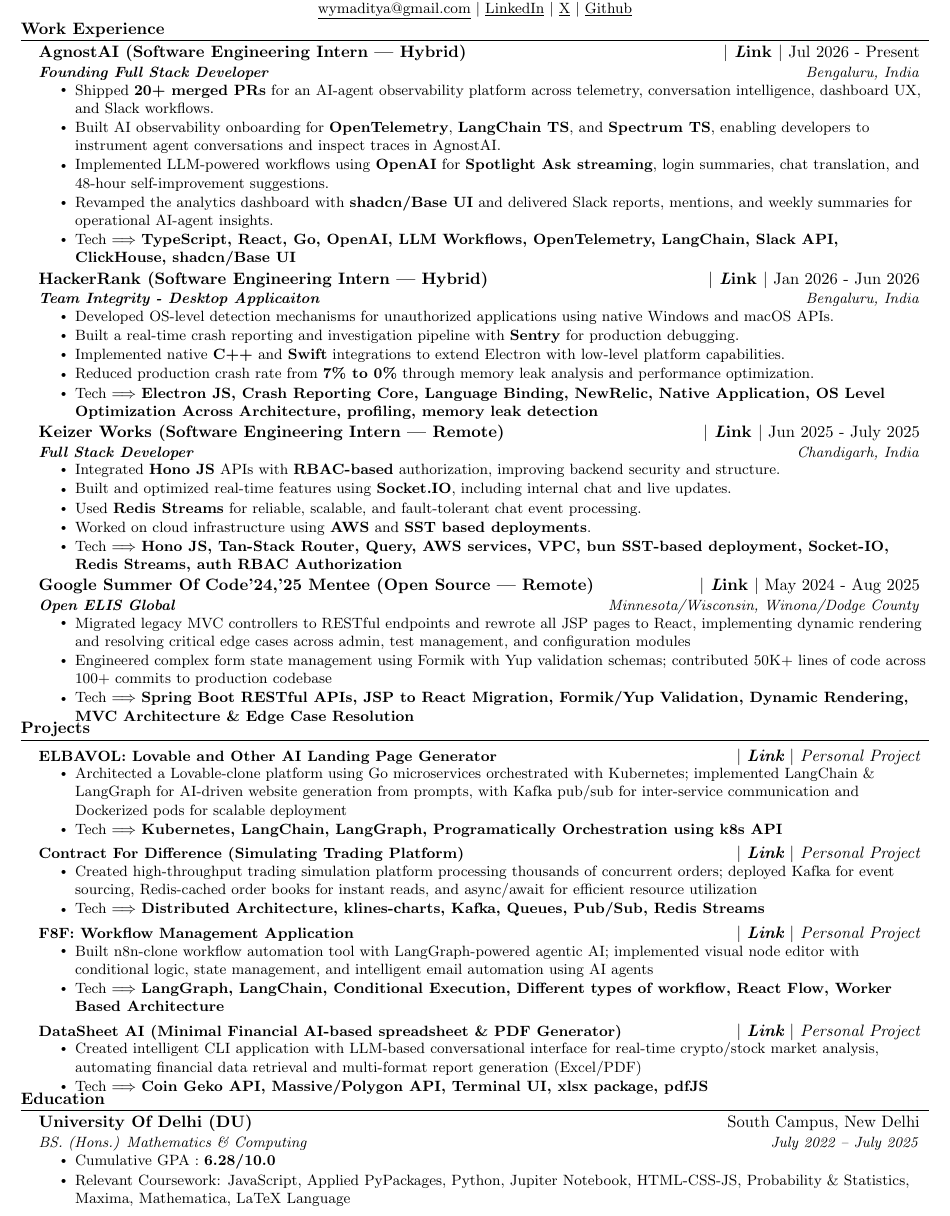
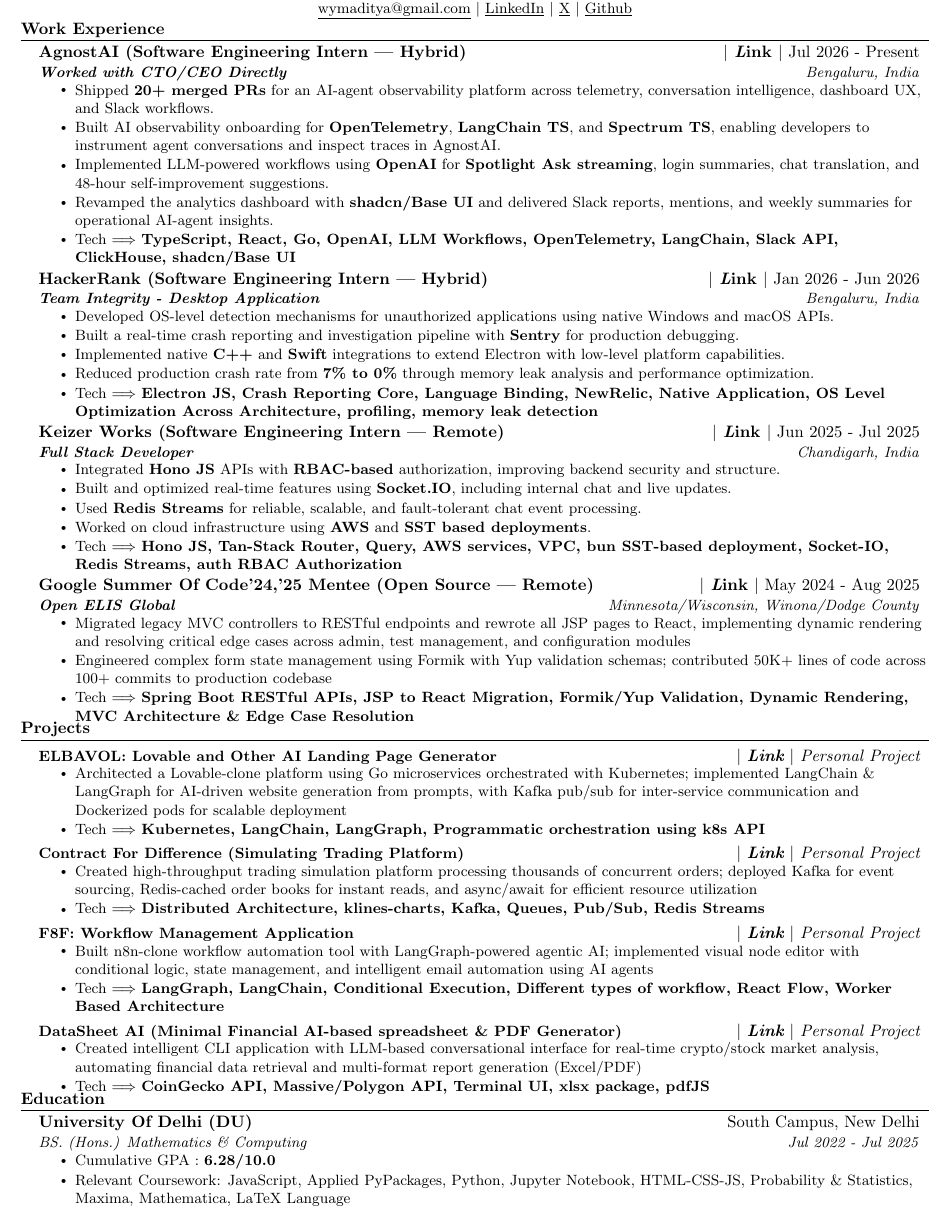
Before and after one commit to adityadeshlahre/resume, a LaTeX CV (resume.tex): part of the page, cut so that both start at the same text. Compiled offline with pdfLaTeX.

Commit message:
chore: some fixes

```diff
--- a/resume.tex
+++ b/resume.tex
@@ -155,7 +155,7 @@
   \resumeSubHeadingListStart
         \resumeSubheading
           {AgnostAI (Software Engineering Intern | Hybrid)}{{\href{https://agnost.ai/}{\textbf{ $|$ \emph Link $|$}}} Jul 2026 - Present}
-          {\textbf{Founding Full Stack Developer}}{Bengaluru, India}
+          {\textbf{Worked with CTO/CEO Directly}}{Bengaluru, India}
           \resumeItemListStart
           \resumeItem{Shipped \textbf{20+ merged PRs} for an AI-agent observability platform across telemetry, conversation intelligence, dashboard UX, and Slack workflows.}
           \resumeItem{Built AI observability onboarding for \textbf{OpenTelemetry}, \textbf{LangChain TS}, and \textbf{Spectrum TS}, enabling developers to instrument agent conversations and inspect
@@ -166,7 +166,7 @@
         \resumeItemListEnd
         \resumeSubheading
           {HackerRank (Software Engineering Intern | Hybrid)}{{\href{https://www.hackerrank.com/interns/2026}{\textbf{ $|$ \emph Link $|$}}} Jan 2026 - Jun 2026}
-      {\textbf{Team Integrity - Desktop Applicaiton}}{Bengaluru, India}
+      {\textbf{Team Integrity - Desktop Application}}{Bengaluru, India}
       \resumeItemListStart
         \resumeItem{Developed OS-level detection mechanisms for unauthorized applications using native Windows and macOS APIs.}
         \resumeItem{Built a real-time crash reporting and investigation pipeline with \textbf{Sentry} for production debugging.}
@@ -175,7 +175,7 @@
         \resumeItem{Tech $\Longrightarrow$ \textbf{Electron JS, Crash Reporting Core, Language Binding, NewRelic, Native Application, OS Level Optimization Across Architecture, profiling, memory leak detection}}
     \resumeItemListEnd
         \resumeSubheading
-          {Keizer Works (Software Engineering Intern | Remote)}{{\href{https://keizerworks.com/}{\textbf{ $|$ \emph Link $|$}}} Jun 2025 - July 2025}
+          {Keizer Works (Software Engineering Intern | Remote)}{{\href{https://keizerworks.com/}{\textbf{ $|$ \emph Link $|$}}} Jun 2025 - Jul 2025}
       {\textbf{Full Stack Developer}}{Chandigarh, India}
       \resumeItemListStart
        \resumeItem{Integrated \textbf{Hono JS} APIs with \textbf{RBAC-based} authorization, improving backend security and structure.}
@@ -281,7 +281,7 @@
           {{ $|$ \emph{\href{https://www.youtube.com/watch?v=L79sO8jIHzo}{\textbf{Link}} $|$ \href{https://dub.sh/proved}{Personal Project}}}}
           \resumeItemListStart
                 \resumeItem{Architected a Lovable-clone platform using Go microservices orchestrated with Kubernetes; implemented LangChain \& LangGraph for AI-driven website generation from prompts, with Kafka pub/sub for inter-service communication and Dockerized pods for scalable deployment}
-                \resumeItem{Tech $\Longrightarrow$ \textbf{Kubernetes, LangChain, LangGraph, Programatically Orchestration using k8s API }}
+                \resumeItem{Tech $\Longrightarrow$ \textbf{Kubernetes, LangChain, LangGraph, Programmatic orchestration using k8s API }}
             \resumeItemListEnd
         \resumeProjectHeading
           {\href{https://github.com/adityadeshlahre/synthetic-ex}{\textbf{Contract For Difference (Simulating Trading Platform)}}}
@@ -302,7 +302,7 @@
           {{ $|$ \emph{\href{https://www.youtube.com/watch?v=hOg-Ub-tglU}{\textbf{Link}} $|$ \href{https://dub.sh/proved}{Personal Project}}}}
           \resumeItemListStart
                 \resumeItem{Created intelligent CLI application with LLM-based conversational interface for real-time crypto/stock market analysis, automating financial data retrieval and multi-format report generation (Excel/PDF)}
-                \resumeItem{Tech $\Longrightarrow$ \textbf{Coin Geko API, Massive/Polygon API, Terminal UI, xlsx package, pdfJS}}
+                \resumeItem{Tech $\Longrightarrow$ \textbf{CoinGecko API, Massive/Polygon API, Terminal UI, xlsx package, pdfJS}}
             \resumeItemListEnd
         % \resumeProjectHeading
         %   {\href{https://github.com/adityadeshlahre/scale-chat-redis-socket-io}{\textbf{Scallable Chat Application (Socket IO and Redis Streams)}}}
@@ -407,10 +407,10 @@
   \resumeSubHeadingListStart
     \resumeSubheading
       {University Of Delhi (DU)}{ South Campus, New Delhi}
-      {BS. (Hons.) Mathematics \& Computing}{July 2022 -- July 2025}
+      {BS. (Hons.) Mathematics \& Computing}{Jul 2022 - Jul 2025}
       \resumeItemListStart
         \resumeItem{Cumulative GPA : \textbf{6.28/10.0}}
-        \resumeItem{Relevant Coursework: JavaScript, Applied PyPackages, Python, Jupiter Notebook, HTML-CSS-JS, Probability \& Statistics, Maxima, Mathematica, LaTeX Language}
+        \resumeItem{Relevant Coursework: JavaScript, Applied PyPackages, Python, Jupyter Notebook, HTML-CSS-JS, Probability \& Statistics, Maxima, Mathematica, LaTeX Language}
       \resumeItemListEnd
   \resumeSubHeadingListEnd
 
```
Also changed, not shown: 1 other file.
